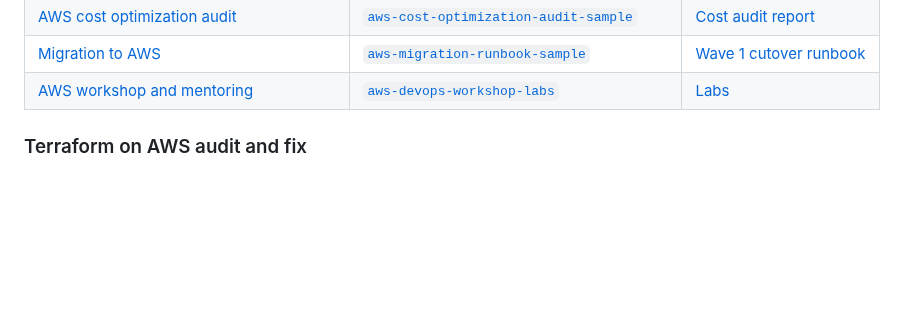
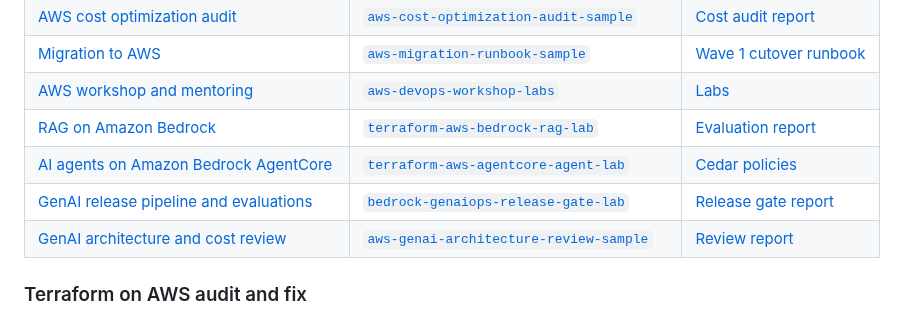
Before and after one commit to gamaware/aws-devops-portfolio, a Markdown page: README.md, the part around one of its changes. Drawn GitHub-style; blank space fills up the shorter version.

```diff
--- a/README.md
+++ b/README.md
@@ -39,6 +39,10 @@ and the service on Upwork.
 | [AWS cost optimization audit](#aws-cost-optimization-audit) | [`aws-cost-optimization-audit-sample`](https://github.com/gamaware/aws-cost-optimization-audit-sample) | [Cost audit report](https://github.com/gamaware/aws-cost-optimization-audit-sample/blob/main/report/REPORT.md) |
 | [Migration to AWS](#migration-to-aws) | [`aws-migration-runbook-sample`](https://github.com/gamaware/aws-migration-runbook-sample) | [Wave 1 cutover runbook](https://github.com/gamaware/aws-migration-runbook-sample/blob/main/runbooks/wave-1-cutover.md) |
 | [AWS workshop and mentoring](#aws-workshop-and-mentoring) | [`aws-devops-workshop-labs`](https://github.com/gamaware/aws-devops-workshop-labs) | [Labs](https://github.com/gamaware/aws-devops-workshop-labs/tree/main/labs) |
+| [RAG on Amazon Bedrock](#rag-on-amazon-bedrock) | [`terraform-aws-bedrock-rag-lab`](https://github.com/gamaware/terraform-aws-bedrock-rag-lab) | [Evaluation report](https://github.com/gamaware/terraform-aws-bedrock-rag-lab/blob/main/report/REPORT.md) |
+| [AI agents on Amazon Bedrock AgentCore](#ai-agents-on-amazon-bedrock-agentcore) | [`terraform-aws-agentcore-agent-lab`](https://github.com/gamaware/terraform-aws-agentcore-agent-lab) | [Cedar policies](https://github.com/gamaware/terraform-aws-agentcore-agent-lab/tree/main/policy) |
+| [GenAI release pipeline and evaluations](#genai-release-pipeline-and-evaluations) | [`bedrock-genaiops-release-gate-lab`](https://github.com/gamaware/bedrock-genaiops-release-gate-lab) | [Release gate report](https://github.com/gamaware/bedrock-genaiops-release-gate-lab/blob/main/report/REPORT.md) |
+| [GenAI architecture and cost review](#genai-architecture-and-cost-review) | [`aws-genai-architecture-review-sample`](https://github.com/gamaware/aws-genai-architecture-review-sample) | [Review report](https://github.com/gamaware/aws-genai-architecture-review-sample/blob/main/report/REPORT.md) |
 
 ### Terraform on AWS audit and fix
 
```
Also changed, not shown: other parts of README.md (+66 -3 lines), CHANGELOG.md (+2 -0 lines), assets/agentcore.png (added), assets/genai-review.png (added), assets/genaiops.png (added), assets/rag.png (added), 2 other files.
